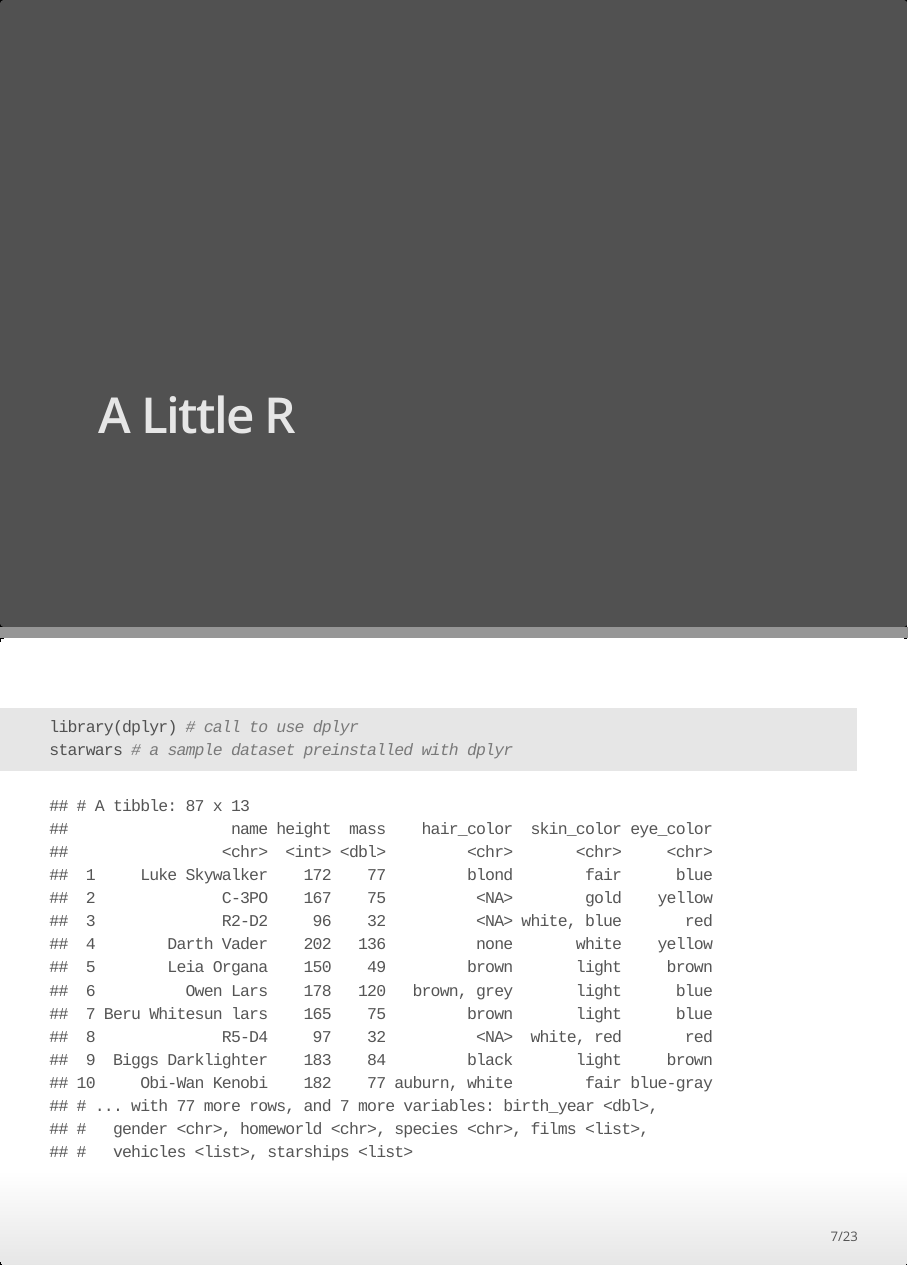
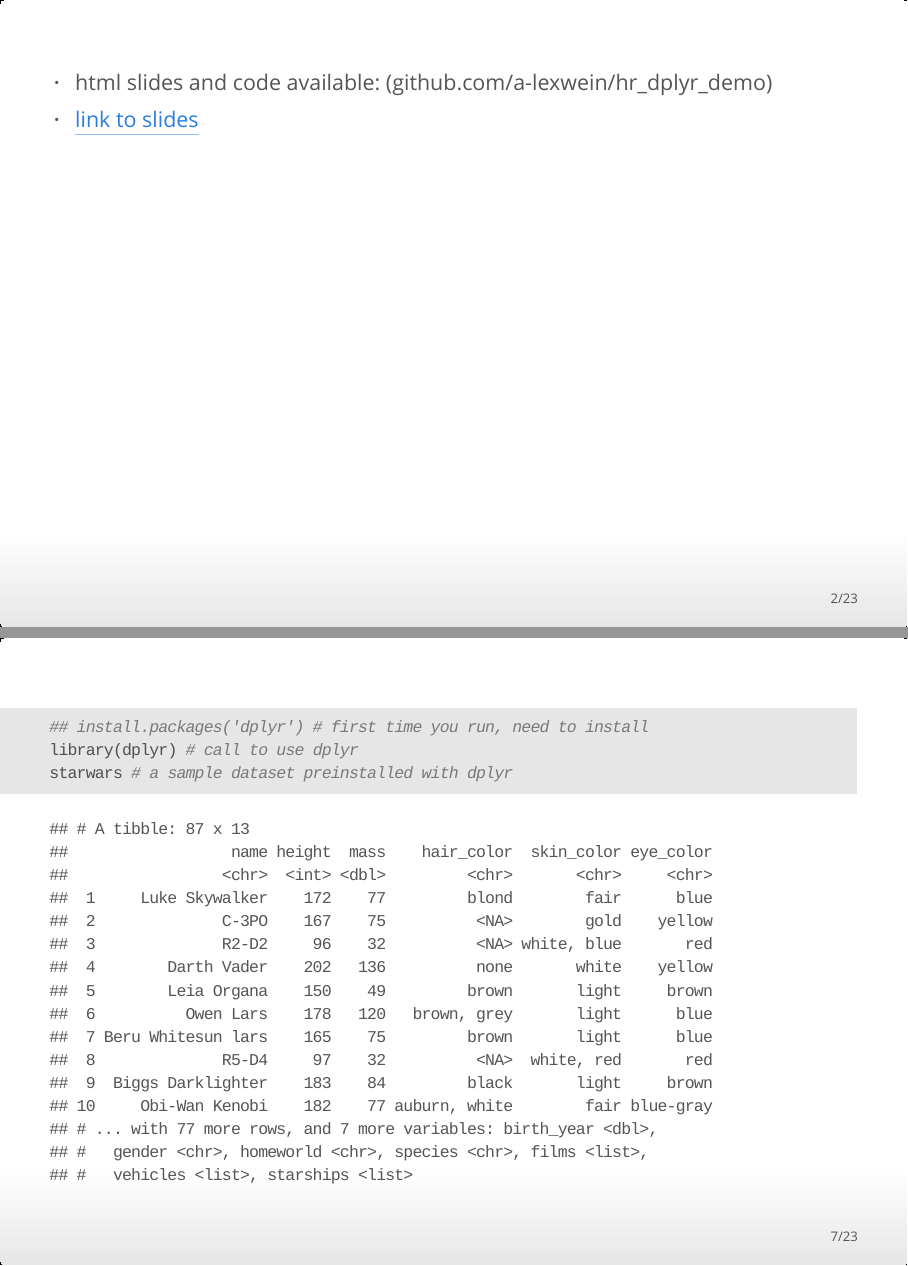
Before and after one commit to a-lexwein/hr_dplyr_demo, an R Markdown document (dplyr_demo.Rmd): pages 2 and 7 of 23, joined at a grey line. The pictures show the output file dplyr_demo.html that the author committed with the source, opened offline.

Commit message:
added preso link in readme

````diff
--- a/dplyr_demo.Rmd
+++ b/dplyr_demo.Rmd
@@ -3,11 +3,12 @@
 author: Alex Wein
 date: 2017-12-20
 output: ioslides_presentation
-fig_width: 3
 ---
 
-# A Little R
-
+----
+## Link:
+- html slides and code available [github.com.a-lexwein/hr_dplyr_demo](http://github.com/a-lexwein/hr_dplyr_demo)
+- [link to slides](http://htmlpreview.github.io/?https://github.com/a-lexwein/hr_dplyr_demo/blob/master/dplyr_demo.html#1)
 
 ## What is R?
 - __R__ is an open source programming language built initially for statistical analysis that has evolved into a full service-language for data science.
@@ -39,6 +40,7 @@
 
 ----
 ```{r, message=FALSE}
+## install.packages('dplyr') # first time you run, need to install
 library(dplyr) # call to use dplyr
 starwars # a sample dataset preinstalled with dplyr
 ```
````
Also changed, not shown: README.md, dplyr_demo.html, dplyr_demo.Rmd (2 more changed lines).
